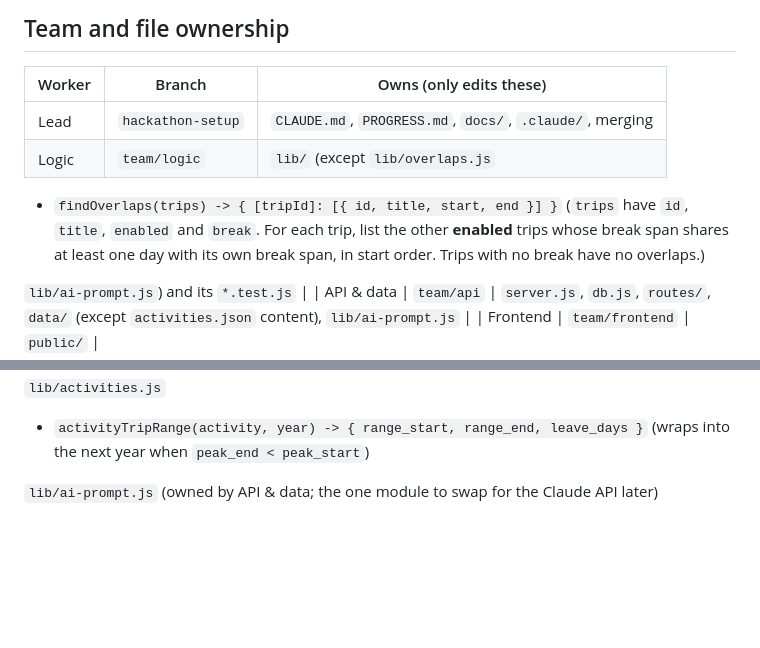
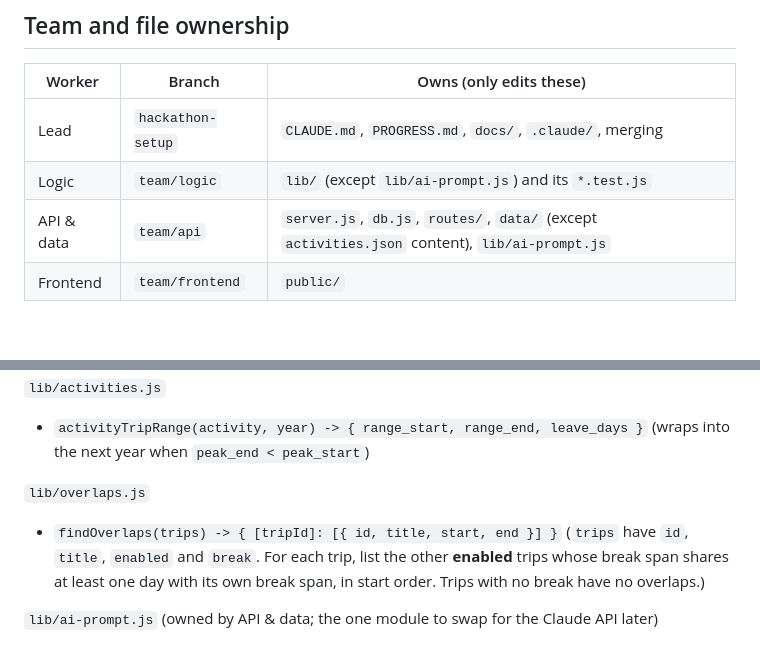
Before and after one commit to EMG-JessShi/EMG-Hackathon-2026, a Markdown page: docs/api.md, 2 parts joined by grey strips. GitHub-like rendering; blank space fills up the shorter version.

Commit message:
Fix placement of lib/overlaps.js in docs/api.md
Co-Authored-By: Claude Opus 5.5 <noreply@anthropic.com>
Claude-Session: https://claude.ai/code/session_01TmHCkZMEc26XPH4jriDdRs

```diff
--- a/docs/api.md
+++ b/docs/api.md
@@ -9,10 +9,7 @@ Dates are always `YYYY-MM-DD` strings in Perth time. Hours are numbers (e.g. `7.
 | Worker | Branch | Owns (only edits these) |
 |---|---|---|
 | Lead | `hackathon-setup` | `CLAUDE.md`, `PROGRESS.md`, `docs/`, `.claude/`, merging |
-| Logic | `team/logic` | `lib/` (except `lib/overlaps.js`
-- `findOverlaps(trips) -> { [tripId]: [{ id, title, start, end }] }` (`trips` have `id`, `title`, `enabled` and `break`. For each trip, list the other **enabled** trips whose break span shares at least one day with its own break span, in start order. Trips with no break have no overlaps.)
-
-`lib/ai-prompt.js`) and its `*.test.js` |
+| Logic | `team/logic` | `lib/` (except `lib/ai-prompt.js`) and its `*.test.js` |
 | API & data | `team/api` | `server.js`, `db.js`, `routes/`, `data/` (except `activities.json` content), `lib/ai-prompt.js` |
 | Frontend | `team/frontend` | `public/` |
 
@@ -49,6 +46,9 @@ All pure: no database, no network, no `new Date()` inside (pass `today` in). `fr
 
 `lib/activities.js`
 - `activityTripRange(activity, year) -> { range_start, range_end, leave_days }` (wraps into the next year when `peak_end < peak_start`)
+
+`lib/overlaps.js`
+- `findOverlaps(trips) -> { [tripId]: [{ id, title, start, end }] }` (`trips` have `id`, `title`, `enabled` and `break`. For each trip, list the other **enabled** trips whose break span shares at least one day with its own break span, in start order. Trips with no break have no overlaps.)
 
 `lib/ai-prompt.js` (owned by API & data; the one module to swap for the Claude API later)
 - `buildPrompt({ wish, settings, balance, holidays }) -> string`
```
